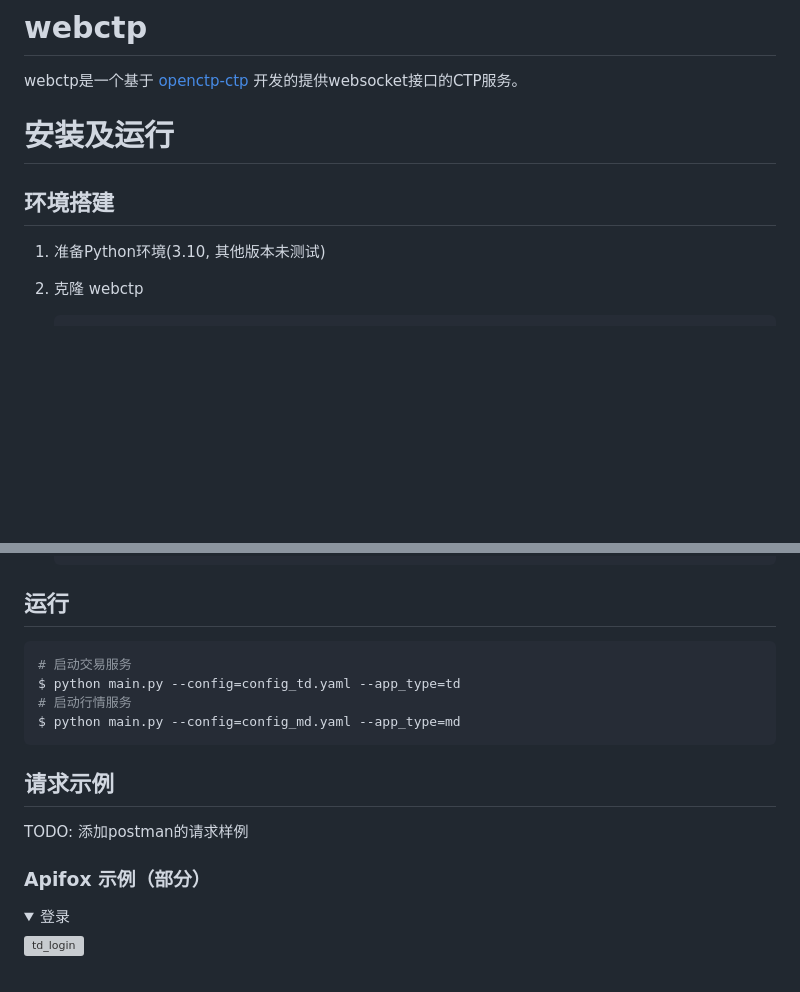
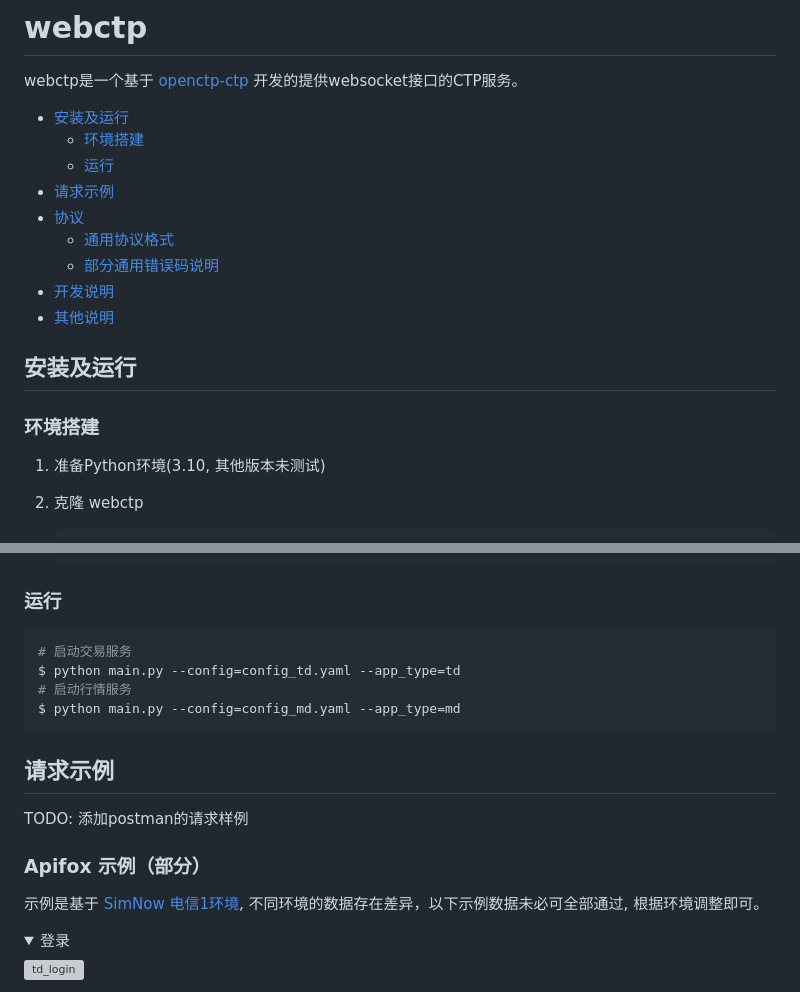
Before and after one commit to openctp/webctp, a Markdown page: README.md, 2 parts joined by grey strips. Drawn GitHub-style; folded sections open; blank space fills up the shorter version; grey boxes are pictures that could not be loaded.

Commit message:
Add README.md content.

````diff
--- a/README.md
+++ b/README.md
@@ -2,9 +2,19 @@
 
 webctp是一个基于 [openctp-ctp](https://github.com/openctp/openctp-ctp-python) 开发的提供websocket接口的CTP服务。
 
-# 安装及运行
+* [安装及运行](#安装及运行)
+    * [环境搭建](#环境搭建)
+    * [运行](#运行)
+* [请求示例](#请求示例)
+* [协议](#协议)
+    * [通用协议格式](#通用协议格式)
+    * [部分通用错误码说明](#部分通用错误码说明)
+* [开发说明](#开发说明)
+* [其他说明](#其他说明)
 
-## 环境搭建
+## 安装及运行
+
+### 环境搭建
 
 1. 准备Python环境(3.10, 其他版本未测试)
 2. 克隆 webctp
@@ -46,7 +56,7 @@ webctp是一个基于 [openctp-ctp](https://github.com/openctp/openctp-ctp-pytho
    LogLevel: INFO     # NOTSET, DEBUG, INFO, WARN, ERROR, CRITICAL
    ```
 
-## 运行
+### 运行
 
 ```bash
 # 启动交易服务
@@ -60,6 +70,9 @@ $ python main.py --config=config_md.yaml --app_type=md
 TODO: 添加postman的请求样例
 
 ### Apifox 示例（部分）
+
+示例是基于 [SimNow 电信1环境](http://121.37.80.177:50080/report/Simnow7x24%BB%B7%BE%B3-%B5%E7%D0%C5process%D0%D0%C7%E9.html),
+不同环境的数据存在差异，以下示例数据未必可全部通过, 根据环境调整即可。
 
 <details>
 <summary>登录</summary>
````
Also changed, not shown: other parts of README.md (+1 -1 lines).
